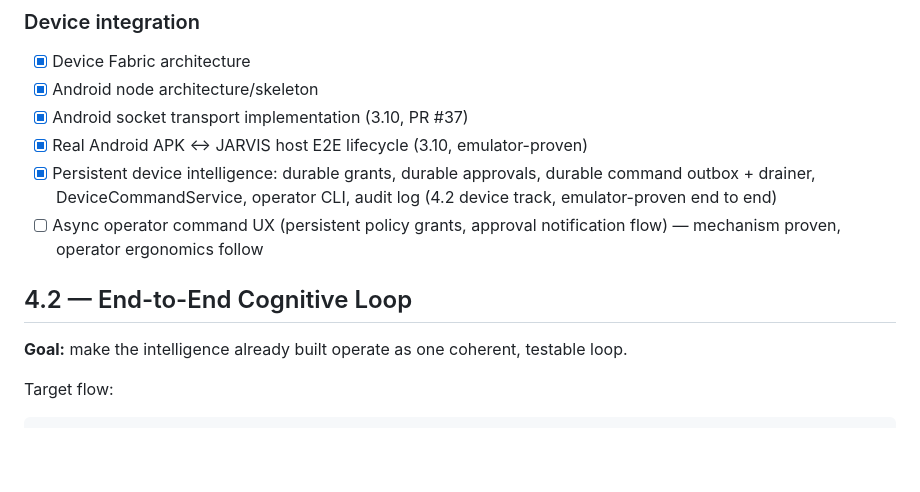
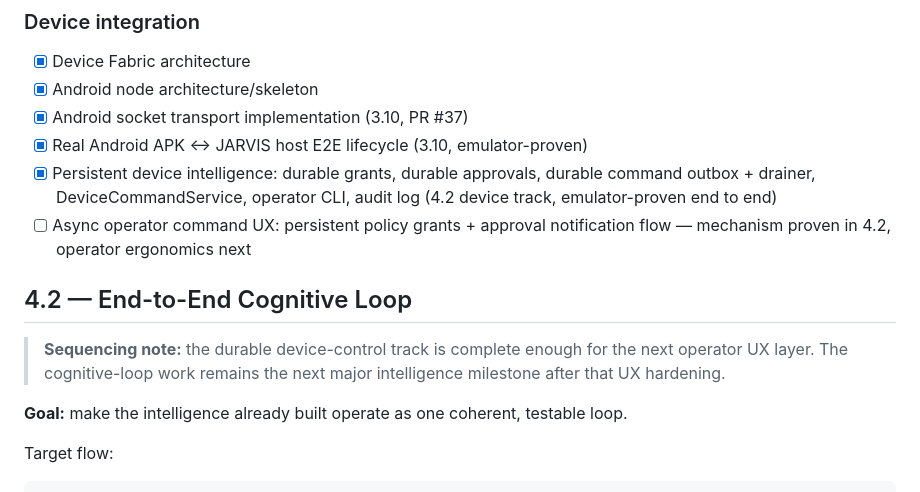
Before and after one commit to MuntazarAI/jarvis-os, a Markdown page: ROADMAP.md, the part around one of its changes. Rendered like a GitHub page; blank space fills up the shorter version.

```diff
--- a/ROADMAP.md
+++ b/ROADMAP.md
@@ -47,10 +47,11 @@ This roadmap tracks the engineering direction of JARVIS OS. The project prioriti
 - [x] Persistent device intelligence: durable grants, durable approvals,
   durable command outbox + drainer, DeviceCommandService, operator CLI,
   audit log (4.2 device track, emulator-proven end to end)
-- [ ] Async operator command UX (persistent policy grants, approval
-  notification flow) — mechanism proven, operator ergonomics follow
+- [ ] Async operator command UX: persistent policy grants + approval notification flow — mechanism proven in 4.2, operator ergonomics next
 
 ## 4.2 — End-to-End Cognitive Loop
+
+> **Sequencing note:** the durable device-control track is complete enough for the next operator UX layer. The cognitive-loop work remains the next major intelligence milestone after that UX hardening.
 
 **Goal:** make the intelligence already built operate as one coherent, testable loop.
 
```
Also changed, not shown: other parts of ROADMAP.md (+21 -30 lines).
